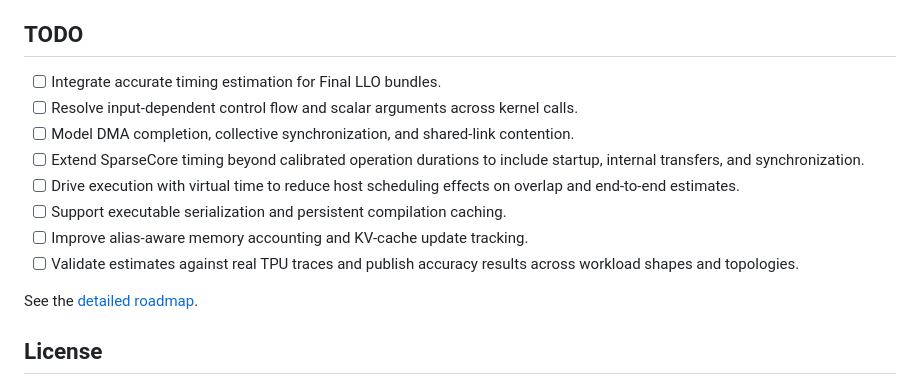
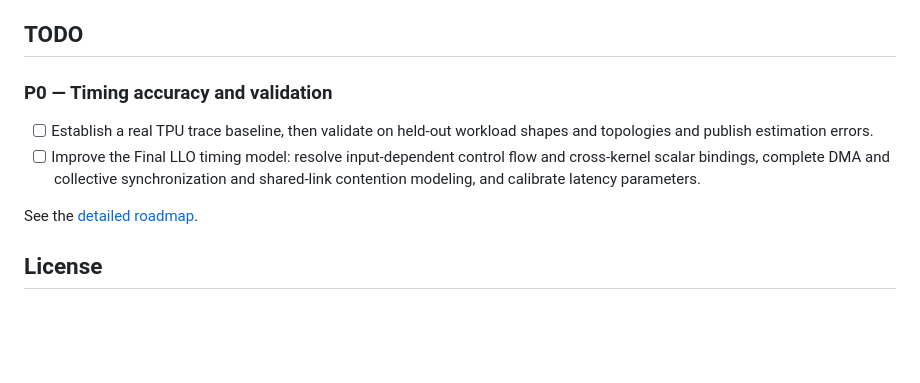
Before and after one commit to primatrix/sim-pjrt, a Markdown page: README.md, the part around the change. GitHub-like rendering; blank space fills up the shorter version.

Commit message:
docs: focus roadmap on timing accuracy and TPU validation

```diff
--- a/README.md
+++ b/README.md
@@ -122,17 +122,13 @@ integration tests require their documented Python environment; see
 
 ## TODO
 
-- [ ] Integrate accurate timing estimation for Final LLO bundles.
-- [ ] Resolve input-dependent control flow and scalar arguments across kernel calls.
-- [ ] Model DMA completion, collective synchronization, and shared-link contention.
-- [ ] Extend SparseCore timing beyond calibrated operation durations to include
-      startup, internal transfers, and synchronization.
-- [ ] Drive execution with virtual time to reduce host scheduling effects on
-      overlap and end-to-end estimates.
-- [ ] Support executable serialization and persistent compilation caching.
-- [ ] Improve alias-aware memory accounting and KV-cache update tracking.
-- [ ] Validate estimates against real TPU traces and publish accuracy results
-      across workload shapes and topologies.
+### P0 — Timing accuracy and validation
+
+- [ ] Establish a real TPU trace baseline, then validate on held-out workload
+      shapes and topologies and publish estimation errors.
+- [ ] Improve the Final LLO timing model: resolve input-dependent control flow
+      and cross-kernel scalar bindings, complete DMA and collective synchronization
+      and shared-link contention modeling, and calibrate latency parameters.
 
 See the [detailed roadmap](docs/site/src/content/docs/development/roadmap.md).
 
```
Also changed, not shown: 1 other file.
